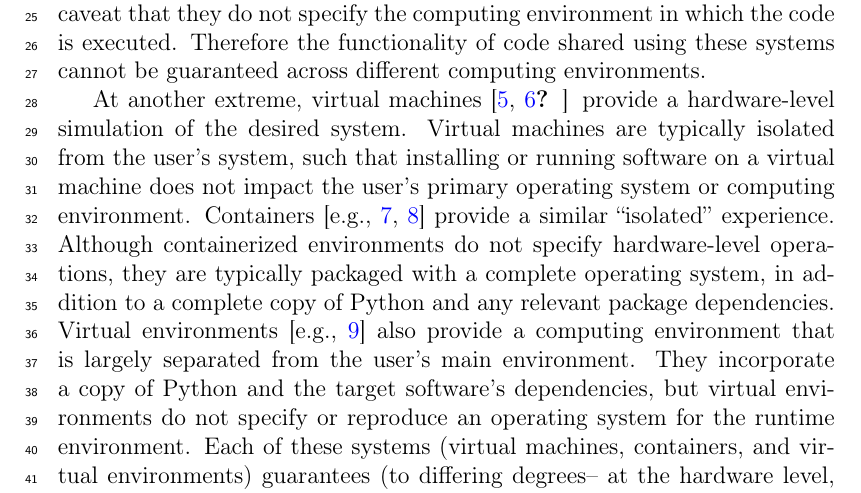
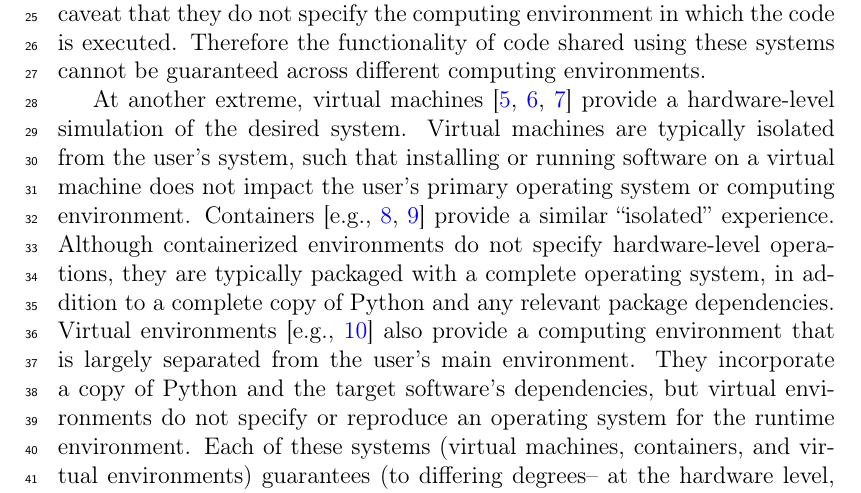
Before and after one commit to ContextLab/davos, a LaTeX paper (paper/main.tex): part of page 3 of 9, cut so that both start at the same text. Compiled offline with pdfLaTeX.

Commit message:
update in-text VMware reference

```diff
--- a/paper/main.tex
+++ b/paper/main.tex
@@ -221,7 +221,7 @@ these systems cannot be guaranteed across different computing
 environments.
 
 At another extreme, virtual machines~\citep{Gold74, AltiEtal05,
-  vmware} provide a hardware-level simulation of the desired system.
+  Rose99} provide a hardware-level simulation of the desired system.
 Virtual machines are typically isolated from the user's system, such
 that installing or running software on a virtual machine does not
 impact the user's primary operating system or computing environment.
```
